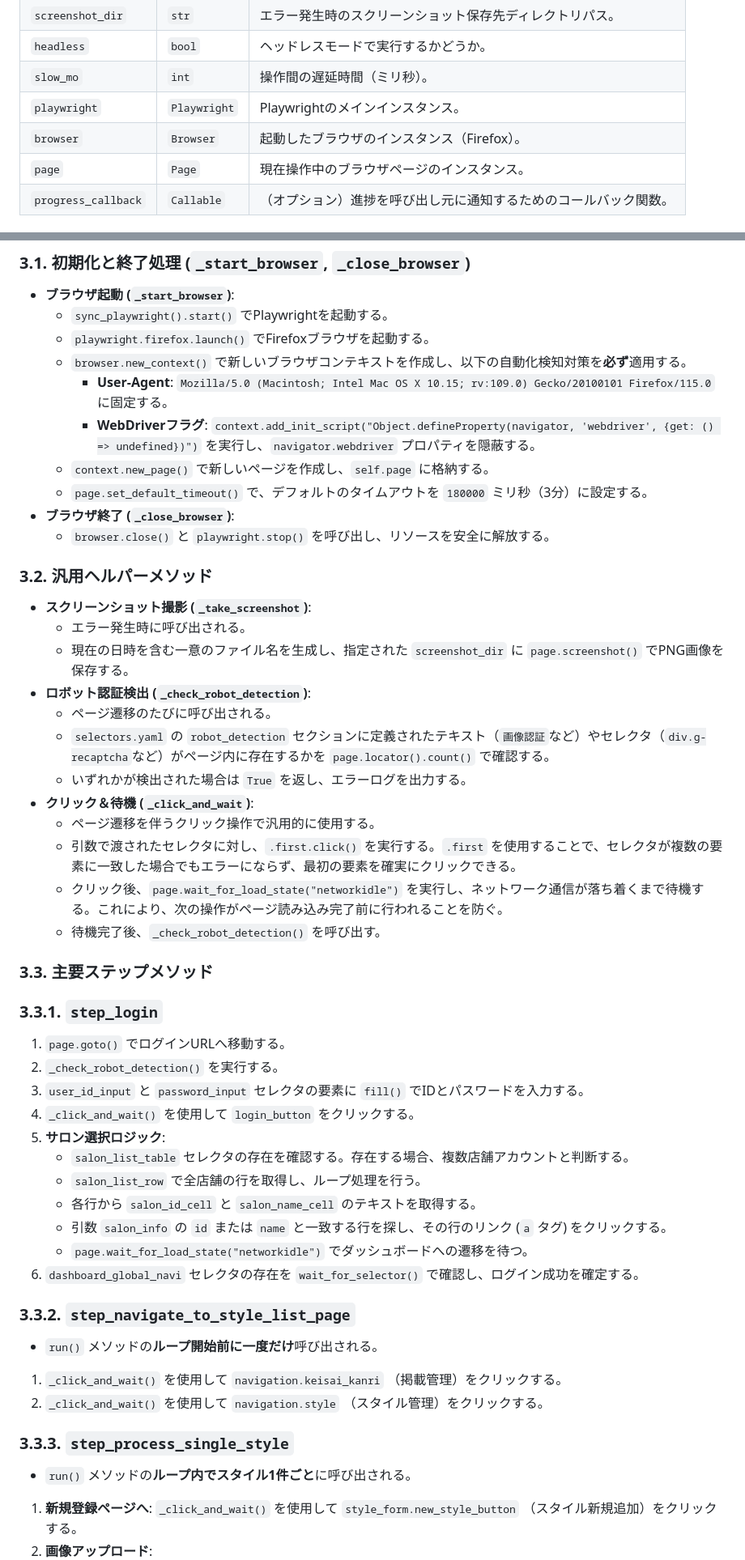
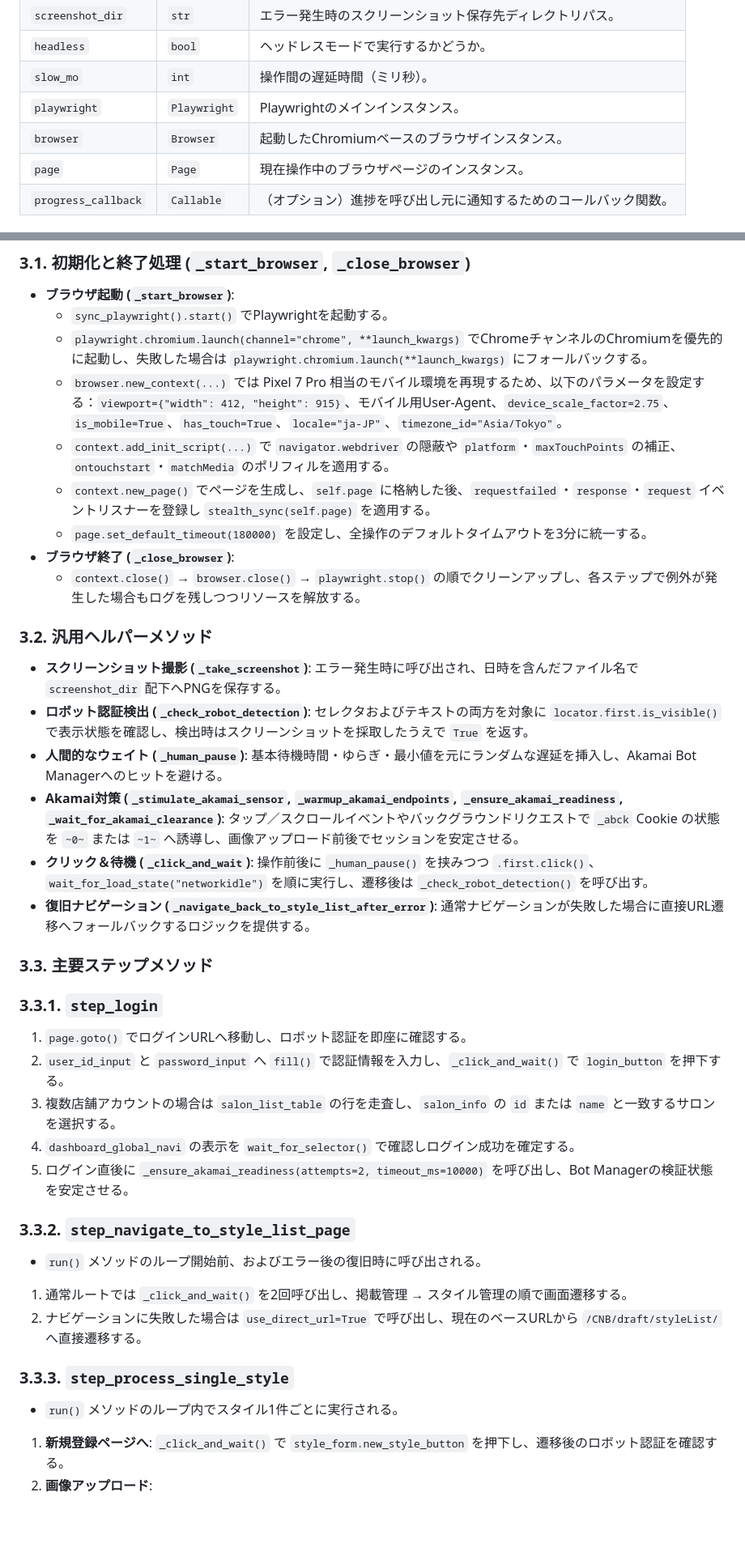
Before and after one commit to caadvisors1234/salon-style-poster, a Markdown page: docs/playwright_spec.md, 2 parts joined by grey strips. Shown at 81% size. GitHub-like rendering; blank space fills up the shorter version.

```diff
--- a/docs/playwright_spec.md
+++ b/docs/playwright_spec.md
@@ -23,7 +23,7 @@ SALON BOARDへのログインから、指定された複数スタイルの連続
 | `headless` | `bool` | ヘッドレスモードで実行するかどうか。 |
 | `slow_mo` | `int` | 操作間の遅延時間（ミリ秒）。 |
 | `playwright` | `Playwright` | Playwrightのメインインスタンス。 |
-| `browser` | `Browser` | 起動したブラウザのインスタンス（Firefox）。 |
+| `browser` | `Browser` | 起動したChromiumベースのブラウザインスタンス。 |
 | `page` | `Page` | 現在操作中のブラウザページのインスタンス。 |
 | `progress_callback` | `Callable` | （オプション）進捗を呼び出し元に通知するためのコールバック関数。 |
 
@@ -40,54 +40,41 @@ SALON BOARDへのログインから、指定された複数スタイルの連続
 
 - **ブラウザ起動 (`_start_browser`)**:
     - `sync_playwright().start()` でPlaywrightを起動する。
-    - `playwright.firefox.launch()` でFirefoxブラウザを起動する。
-    - `browser.new_context()` で新しいブラウザコンテキストを作成し、以下の自動化検知対策を**必ず**適用する。
-        - **User-Agent**: `Mozilla/5.0 (Macintosh; Intel Mac OS X 10.15; rv:109.0) Gecko/20100101 Firefox/115.0` に固定する。
-        - **WebDriverフラグ**: `context.add_init_script("Object.defineProperty(navigator, 'webdriver', {get: () => undefined})")` を実行し、`navigator.webdriver` プロパティを隠蔽する。
-    - `context.new_page()` で新しいページを作成し、`self.page` に格納する。
-    - `page.set_default_timeout()` で、デフォルトのタイムアウトを `180000` ミリ秒（3分）に設定する。
+    - `playwright.chromium.launch(channel="chrome", **launch_kwargs)` でChromeチャンネルのChromiumを優先的に起動し、失敗した場合は `playwright.chromium.launch(**launch_kwargs)` にフォールバックする。
+    - `browser.new_context(...)` では Pixel 7 Pro 相当のモバイル環境を再現するため、以下のパラメータを設定する：`viewport={"width": 412, "height": 915}`、モバイル用User-Agent、`device_scale_factor=2.75`、`is_mobile=True`、`has_touch=True`、`locale="ja-JP"`、`timezone_id="Asia/Tokyo"`。
+    - `context.add_init_script(...)` で `navigator.webdriver` の隠蔽や `platform`・`maxTouchPoints` の補正、`ontouchstart`・`matchMedia` のポリフィルを適用する。
+    - `context.new_page()` でページを生成し、`self.page` に格納した後、`requestfailed`・`response`・`request` イベントリスナーを登録し `stealth_sync(self.page)` を適用する。
+    - `page.set_default_timeout(180000)` を設定し、全操作のデフォルトタイムアウトを3分に統一する。
 - **ブラウザ終了 (`_close_browser`)**:
-    - `browser.close()` と `playwright.stop()` を呼び出し、リソースを安全に解放する。
+    - `context.close()` → `browser.close()` → `playwright.stop()` の順でクリーンアップし、各ステップで例外が発生した場合もログを残しつつリソースを解放する。
 
 ### **3.2. 汎用ヘルパーメソッド**
 
-- **スクリーンショット撮影 (`_take_screenshot`)**:
-    - エラー発生時に呼び出される。
-    - 現在の日時を含む一意のファイル名を生成し、指定された `screenshot_dir` に `page.screenshot()` でPNG画像を保存する。
-- **ロボット認証検出 (`_check_robot_detection`)**:
-    - ページ遷移のたびに呼び出される。
-    - `selectors.yaml` の `robot_detection` セクションに定義されたテキスト（`画像認証`など）やセレクタ（`div.g-recaptcha`など）がページ内に存在するかを `page.locator().count()` で確認する。
-    - いずれかが検出された場合は `True` を返し、エラーログを出力する。
-- **クリック＆待機 (`_click_and_wait`)**:
-    - ページ遷移を伴うクリック操作で汎用的に使用する。
-    - 引数で渡されたセレクタに対し、`.first.click()` を実行する。`.first` を使用することで、セレクタが複数の要素に一致した場合でもエラーにならず、最初の要素を確実にクリックできる。
-    - クリック後、`page.wait_for_load_state("networkidle")` を実行し、ネットワーク通信が落ち着くまで待機する。これにより、次の操作がページ読み込み完了前に行われることを防ぐ。
-    - 待機完了後、`_check_robot_detection()` を呼び出す。
+- **スクリーンショット撮影 (`_take_screenshot`)**: エラー発生時に呼び出され、日時を含んだファイル名で `screenshot_dir` 配下へPNGを保存する。
+- **ロボット認証検出 (`_check_robot_detection`)**: セレクタおよびテキストの両方を対象に `locator.first.is_visible()` で表示状態を確認し、検出時はスクリーンショットを採取したうえで `True` を返す。
+- **人間的なウェイト (`_human_pause`)**: 基本待機時間・ゆらぎ・最小値を元にランダムな遅延を挿入し、Akamai Bot Managerへのヒットを避ける。
+- **Akamai対策 (`_stimulate_akamai_sensor`, `_warmup_akamai_endpoints`, `_ensure_akamai_readiness`, `_wait_for_akamai_clearance`)**: タップ／スクロールイベントやバックグラウンドリクエストで `_abck` Cookie の状態を `~0~` または `~1~` へ誘導し、画像アップロード前後でセッションを安定させる。
+- **クリック＆待機 (`_click_and_wait`)**: 操作前後に `_human_pause()` を挟みつつ `.first.click()`、`wait_for_load_state("networkidle")` を順に実行し、遷移後は `_check_robot_detection()` を呼び出す。
+- **復旧ナビゲーション (`_navigate_back_to_style_list_after_error`)**: 通常ナビゲーションが失敗した場合に直接URL遷移へフォールバックするロジックを提供する。
 
 ### **3.3. 主要ステップメソッド**
 
 ### **3.3.1. `step_login`**
 
-1. `page.goto()` でログインURLへ移動する。
-2. `_check_robot_detection()` を実行する。
-3. `user_id_input` と `password_input` セレクタの要素に `fill()` でIDとパスワードを入力する。
-4. `_click_and_wait()` を使用して `login_button` をクリックする。
-5. **サロン選択ロジック**:
-    - `salon_list_table` セレクタの存在を確認する。存在する場合、複数店舗アカウントと判断する。
-    - `salon_list_row` で全店舗の行を取得し、ループ処理を行う。
-    - 各行から `salon_id_cell` と `salon_name_cell` のテキストを取得する。
-    - 引数 `salon_info` の `id` または `name` と一致する行を探し、その行のリンク (`a` タグ) をクリックする。
-    - `page.wait_for_load_state("networkidle")` でダッシュボードへの遷移を待つ。
-6. `dashboard_global_navi` セレクタの存在を `wait_for_selector()` で確認し、ログイン成功を確定する。
+1. `page.goto()` でログインURLへ移動し、ロボット認証を即座に確認する。
+2. `user_id_input` と `password_input` へ `fill()` で認証情報を入力し、`_click_and_wait()` で `login_button` を押下する。
+3. 複数店舗アカウントの場合は `salon_list_table` の行を走査し、`salon_info` の `id` または `name` と一致するサロンを選択する。
+4. `dashboard_global_navi` の表示を `wait_for_selector()` で確認しログイン成功を確定する。
+5. ログイン直後に `_ensure_akamai_readiness(attempts=2, timeout_ms=10000)` を呼び出し、Bot Managerの検証状態を安定させる。
 
 ### **3.3.2. `step_navigate_to_style_list_page`**
 
-- `run()` メソッドの**ループ開始前に一度だけ**呼び出される。
-1. `_click_and_wait()` を使用して `navigation.keisai_kanri` （掲載管理）をクリックする。
-2. `_click_and_wait()` を使用して `navigation.style` （スタイル管理）をクリックする。
+- `run()` メソッドのループ開始前、およびエラー後の復旧時に呼び出される。
+1. 通常ルートでは `_click_and_wait()` を2回呼び出し、掲載管理 → スタイル管理の順で画面遷移する。
+2. ナビゲーションに失敗した場合は `use_direct_url=True` で呼び出し、現在のベースURLから `/CNB/draft/styleList/` へ直接遷移する。
 
 ### **3.3.3. `step_process_single_style`**
 
-- `run()` メソッドの**ループ内でスタイル1件ごと**に呼び出される。
-1. **新規登録ページへ**: `_click_and_wait()` を使用して `style_form.new_style_button` （スタイル新規追加）をクリックする。
+- `run()` メソッドのループ内でスタイル1件ごとに実行される。
+1. **新規登録ページへ**: `_click_and_wait()` で `style_form.new_style_button` を押下し、遷移後のロボット認証を確認する。
 2. **画像アップロード**:
```
Also changed, not shown: other parts of docs/playwright_spec.md (+45 -59 lines).
